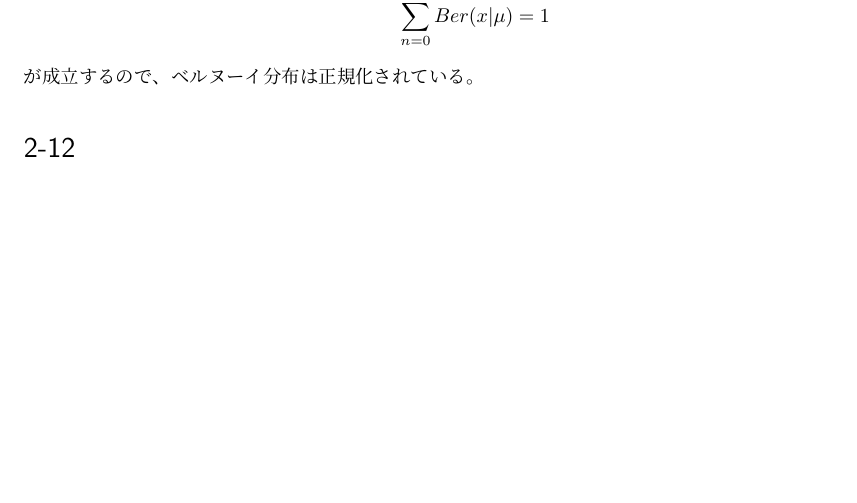
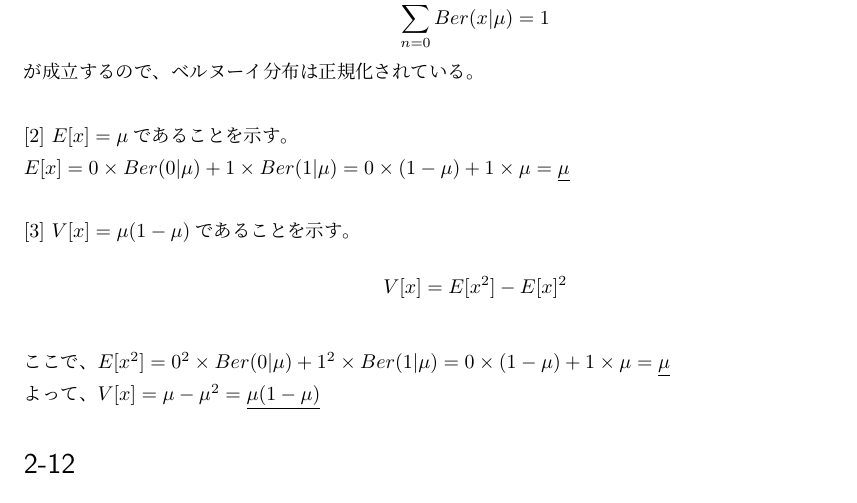
Before and after one commit to Taka0007/PRML, a LaTeX document (Practice-problem/chap2/chap2-Ex.tex): part of page 2 of 2, cut so that both start at the same text, the shorter picture padded with empty space. The pictures show the PDF file Practice-problem/chap2/chap2-Ex.pdf that the author committed with the source.

Commit message:
solve Ex.2-1

```diff
--- a/Practice-problem/chap2/chap2-Ex.tex
+++ b/Practice-problem/chap2/chap2-Ex.tex
@@ -50,13 +50,38 @@ $
 = \underline{1}
 $
 \\
-
 上記より、
 $$
 \sum_{n=0}^1 Ber(x| \mu) = 1
 $$
 が成立するので、ベルヌーイ分布は正規化されている。
+\\
 
+[2] $E[x] = \mu $であることを示す。\\
+$
+E[x] = 0 \times Ber(0| \mu) + 1 \times Ber(1| \mu)
+= 0 \times (1-\mu) + 1 \times \mu
+= \underline{\mu}
+$
+\\
+
+[3] $V[x] = \mu (1-\mu)$であることを示す。\\
+$$
+V[x] = E[x^2] - E[x]^2
+$$
+\\
+ここで、
+$
+E[x^2] = 0^2 \times Ber(0| \mu) + 1^2 \times Ber(1| \mu)
+= 0 \times (1-\mu) + 1 \times \mu
+= \underline{\mu}
+$
+
+よって、
+$
+V[x] = \mu - \mu^2
+= \underline{\mu (1-\mu)}
+$
 
 
 
```
Also changed, not shown: Practice-problem/chap2/chap2-Ex.pdf.
